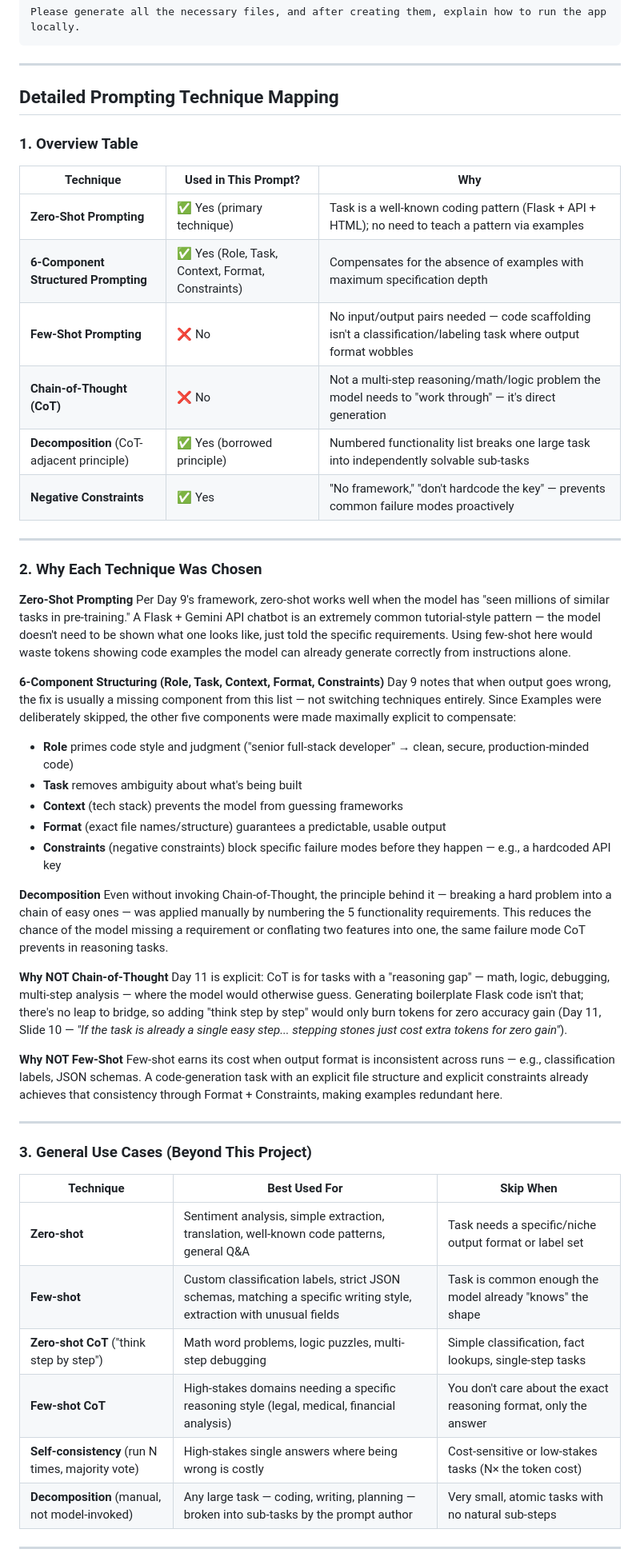
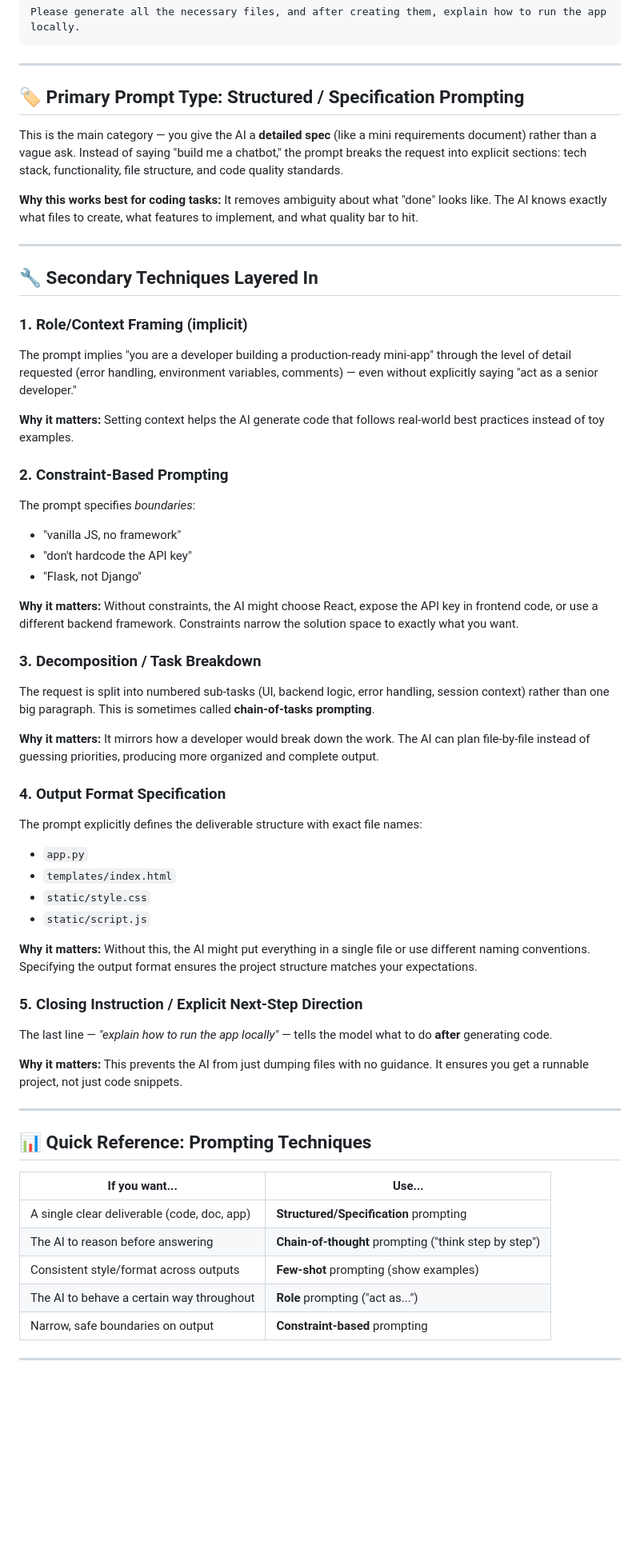
Before and after one commit to MohammadFayasKhan/GeminiChatbot, a Markdown page: PROMPT.md, the part around one of its changes. Shown at 80% size. Rendered like a GitHub page; blank space fills up the shorter version.

```diff
--- a/PROMPT.md
+++ b/PROMPT.md
@@ -55,55 +55,64 @@ Please generate all the necessary files, and after creating them, explain how to
 
 ---
 
-## Detailed Prompting Technique Mapping
+## 🏷️ Primary Prompt Type: **Structured / Specification Prompting**
 
-### 1. Overview Table
+This is the main category — you give the AI a **detailed spec** (like a mini requirements document) rather than a vague ask. Instead of saying "build me a chatbot," the prompt breaks the request into explicit sections: tech stack, functionality, file structure, and code quality standards.
 
-| Technique | Used in This Prompt? | Why |
-|---|---|---|
-| **Zero-Shot Prompting** | ✅ Yes (primary technique) | Task is a well-known coding pattern (Flask + API + HTML); no need to teach a pattern via examples |
-| **6-Component Structured Prompting** | ✅ Yes (Role, Task, Context, Format, Constraints) | Compensates for the absence of examples with maximum specification depth |
-| **Few-Shot Prompting** | ❌ No | No input/output pairs needed — code scaffolding isn't a classification/labeling task where output format wobbles |
-| **Chain-of-Thought (CoT)** | ❌ No | Not a multi-step reasoning/math/logic problem the model needs to "work through" — it's direct generation |
-| **Decomposition** (CoT-adjacent principle) | ✅ Yes (borrowed principle) | Numbered functionality list breaks one large task into independently solvable sub-tasks |
-| **Negative Constraints** | ✅ Yes | "No framework," "don't hardcode the key" — prevents common failure modes proactively |
+**Why this works best for coding tasks:** It removes ambiguity about what "done" looks like. The AI knows exactly what files to create, what features to implement, and what quality bar to hit.
 
 ---
 
-### 2. Why Each Technique Was Chosen
+## 🔧 Secondary Techniques Layered In
 
-**Zero-Shot Prompting**
-Per Day 9's framework, zero-shot works well when the model has "seen millions of similar tasks in pre-training." A Flask + Gemini API chatbot is an extremely common tutorial-style pattern — the model doesn't need to be shown what one looks like, just told the specific requirements. Using few-shot here would waste tokens showing code examples the model can already generate correctly from instructions alone.
+### 1. Role/Context Framing (implicit)
 
-**6-Component Structuring (Role, Task, Context, Format, Constraints)**
-Day 9 notes that when output goes wrong, the fix is usually a missing component from this list — not switching techniques entirely. Since Examples were deliberately skipped, the other five components were made maximally explicit to compensate:
-- **Role** primes code style and judgment ("senior full-stack developer" → clean, secure, production-minded code)
-- **Task** removes ambiguity about what's being built
-- **Context** (tech stack) prevents the model from guessing frameworks
-- **Format** (exact file names/structure) guarantees a predictable, usable output
-- **Constraints** (negative constraints) block specific failure modes before they happen — e.g., a hardcoded API key
+The prompt implies "you are a developer building a production-ready mini-app" through the level of detail requested (error handling, environment variables, comments) — even without explicitly saying "act as a senior developer."
 
-**Decomposition**
-Even without invoking Chain-of-Thought, the principle behind it — breaking a hard problem into a chain of easy ones — was applied manually by numbering the 5 functionality requirements. This reduces the chance of the model missing a requirement or conflating two features into one, the same failure mode CoT prevents in reasoning tasks.
+**Why it matters:** Setting context helps the AI generate code that follows real-world best practices instead of toy examples.
 
-**Why NOT Chain-of-Thought**
-Day 11 is explicit: CoT is for tasks with a "reasoning gap" — math, logic, debugging, multi-step analysis — where the model would otherwise guess. Generating boilerplate Flask code isn't that; there's no leap to bridge, so adding "think step by step" would only burn tokens for zero accuracy gain (Day 11, Slide 10 — *"If the task is already a single easy step... stepping stones just cost extra tokens for zero gain"*).
+### 2. Constraint-Based Prompting
 
-**Why NOT Few-Shot**
-Few-shot earns its cost when output format is inconsistent across runs — e.g., classification labels, JSON schemas. A code-generation task with an explicit file structure and explicit constraints already achieves that consistency through Format + Constraints, making examples redundant here.
+The prompt specifies *boundaries*:
+- "vanilla JS, no framework"
+- "don't hardcode the API key"
+- "Flask, not Django"
+
+**Why it matters:** Without constraints, the AI might choose React, expose the API key in frontend code, or use a different backend framework. Constraints narrow the solution space to exactly what you want.
+
+### 3. Decomposition / Task Breakdown
+
+The request is split into numbered sub-tasks (UI, backend logic, error handling, session context) rather than one big paragraph. This is sometimes called **chain-of-tasks prompting**.
+
+**Why it matters:** It mirrors how a developer would break down the work. The AI can plan file-by-file instead of guessing priorities, producing more organized and complete output.
+
+### 4. Output Format Specification
+
+The prompt explicitly defines the deliverable structure with exact file names:
+- `app.py`
+- `templates/index.html`
+- `static/style.css`
+- `static/script.js`
+
+**Why it matters:** Without this, the AI might put everything in a single file or use different naming conventions. Specifying the output format ensures the project structure matches your expectations.
+
+### 5. Closing Instruction / Explicit Next-Step Direction
+
+The last line — *"explain how to run the app locally"* — tells the model what to do **after** generating code.
+
+**Why it matters:** This prevents the AI from just dumping files with no guidance. It ensures you get a runnable project, not just code snippets.
 
 ---
 
-### 3. General Use Cases (Beyond This Project)
+## 📊 Quick Reference: Prompting Techniques
 
-| Technique | Best Used For | Skip When |
-|---|---|---|
-| **Zero-shot** | Sentiment analysis, simple extraction, translation, well-known code patterns, general Q&A | Task needs a specific/niche output format or label set |
-| **Few-shot** | Custom classification labels, strict JSON schemas, matching a specific writing style, extraction with unusual fields | Task is common enough the model already "knows" the shape |
-| **Zero-shot CoT** ("think step by step") | Math word problems, logic puzzles, multi-step debugging | Simple classification, fact lookups, single-step tasks |
-| **Few-shot CoT** | High-stakes domains needing a specific reasoning style (legal, medical, financial analysis) | You don't care about the exact reasoning format, only the answer |
-| **Self-consistency** (run N times, majority vote) | High-stakes single answers where being wrong is costly | Cost-sensitive or low-stakes tasks (N× the token cost) |
-| **Decomposition** (manual, not model-invoked) | Any large task — coding, writing, planning — broken into sub-tasks by the prompt author | Very small, atomic tasks with no natural sub-steps |
+| If you want...                              | Use...                              |
+|---------------------------------------------|-------------------------------------|
+| A single clear deliverable (code, doc, app) | **Structured/Specification** prompting |
+| The AI to reason before answering           | **Chain-of-thought** prompting ("think step by step") |
+| Consistent style/format across outputs      | **Few-shot** prompting (show examples) |
+| The AI to behave a certain way throughout   | **Role** prompting ("act as...") |
+| Narrow, safe boundaries on output           | **Constraint-based** prompting |
 
 ---
 
```
Also changed, not shown: other parts of PROMPT.md (+22 -11 lines), README.md (+0 -4 lines).
